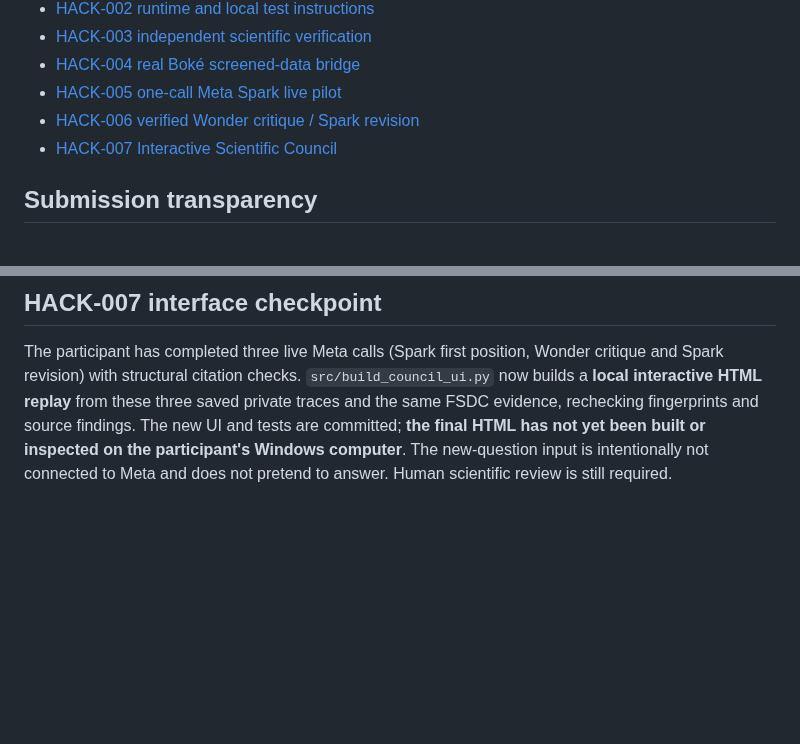
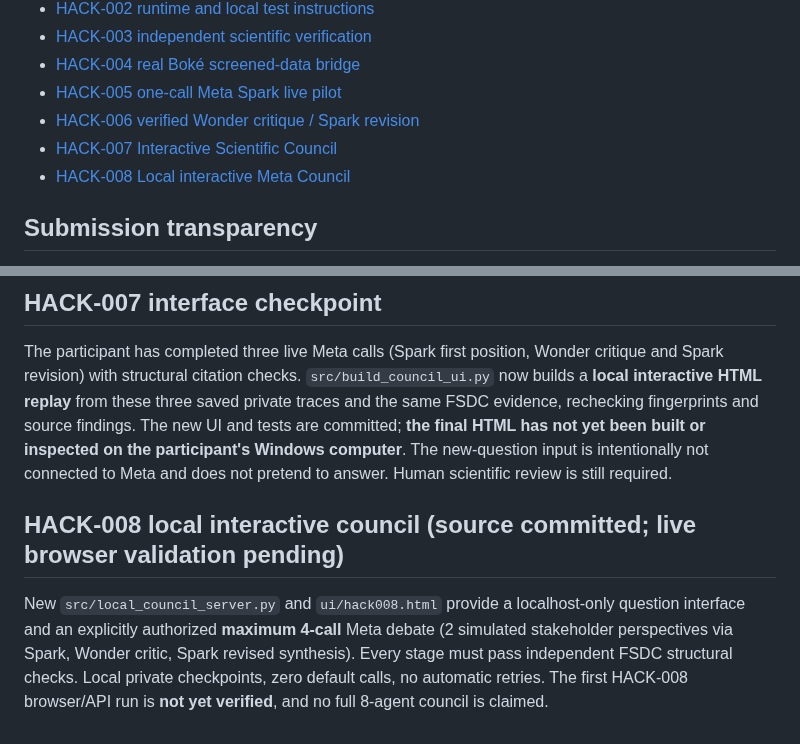
Before and after one commit to gamamou/TerraCouncil-Meta-Hackathon-2026, a Markdown page: README.md, 2 parts joined by grey strips. GitHub-like rendering; blank space fills up the shorter version.

Commit message:
Record HACK-008 interactive localhost council implementation and remaining validations

```diff
--- a/README.md
+++ b/README.md
@@ -53,6 +53,7 @@ No API credentials, private data, restricted-source datasets, proprietary FAITH/
 - [HACK-005 one-call Meta Spark live pilot](docs/HACK-005-LIVE-PILOT.md)
 - [HACK-006 verified Wonder critique / Spark revision](docs/HACK-006-CONTINUE-DEBATE.md)
 - [HACK-007 Interactive Scientific Council](docs/HACK-007-INTERACTIVE-COUNCIL.md)
+- [HACK-008 Local interactive Meta Council](docs/HACK-008-INTERACTIVE-LOCAL-COUNCIL.md)
 
 ## Submission transparency
 
@@ -79,3 +80,7 @@ The participant's first live Spark call passed HACK-003 structural gates. HACK-0
 ## HACK-007 interface checkpoint
 
 The participant has completed three live Meta calls (Spark first position, Wonder critique and Spark revision) with structural citation checks. `src/build_council_ui.py` now builds a **local interactive HTML replay** from these three saved private traces and the same FSDC evidence, rechecking fingerprints and source findings. The new UI and tests are committed; **the final HTML has not yet been built or inspected on the participant's Windows computer**. The new-question input is intentionally not connected to Meta and does not pretend to answer. Human scientific review is still required.
+
+## HACK-008 local interactive council (source committed; live browser validation pending)
+
+New `src/local_council_server.py` and `ui/hack008.html` provide a localhost-only question interface and an explicitly authorized **maximum 4-call** Meta debate (2 simulated stakeholder perspectives via Spark, Wonder critic, Spark revised synthesis). Every stage must pass independent FSDC structural checks. Local private checkpoints, zero default calls, no automatic retries. The first HACK-008 browser/API run is **not yet verified**, and no full 8-agent council is claimed.
```
